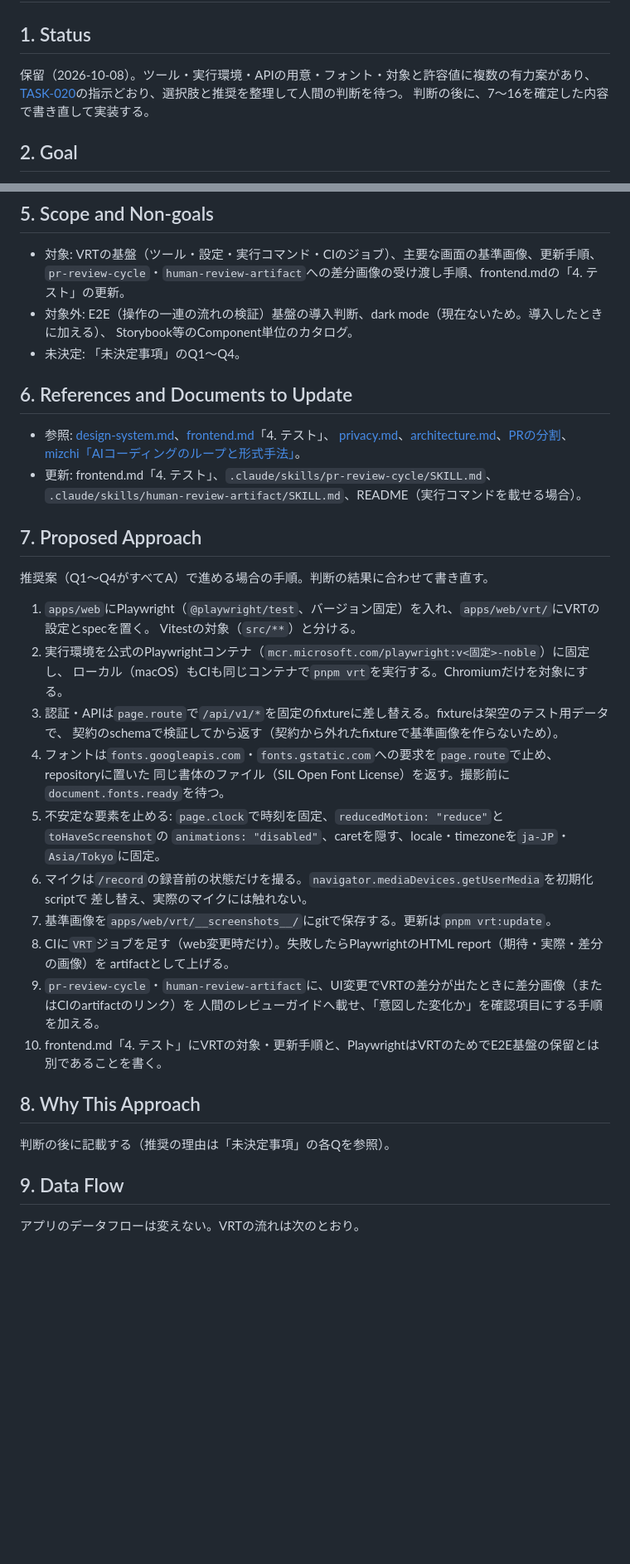
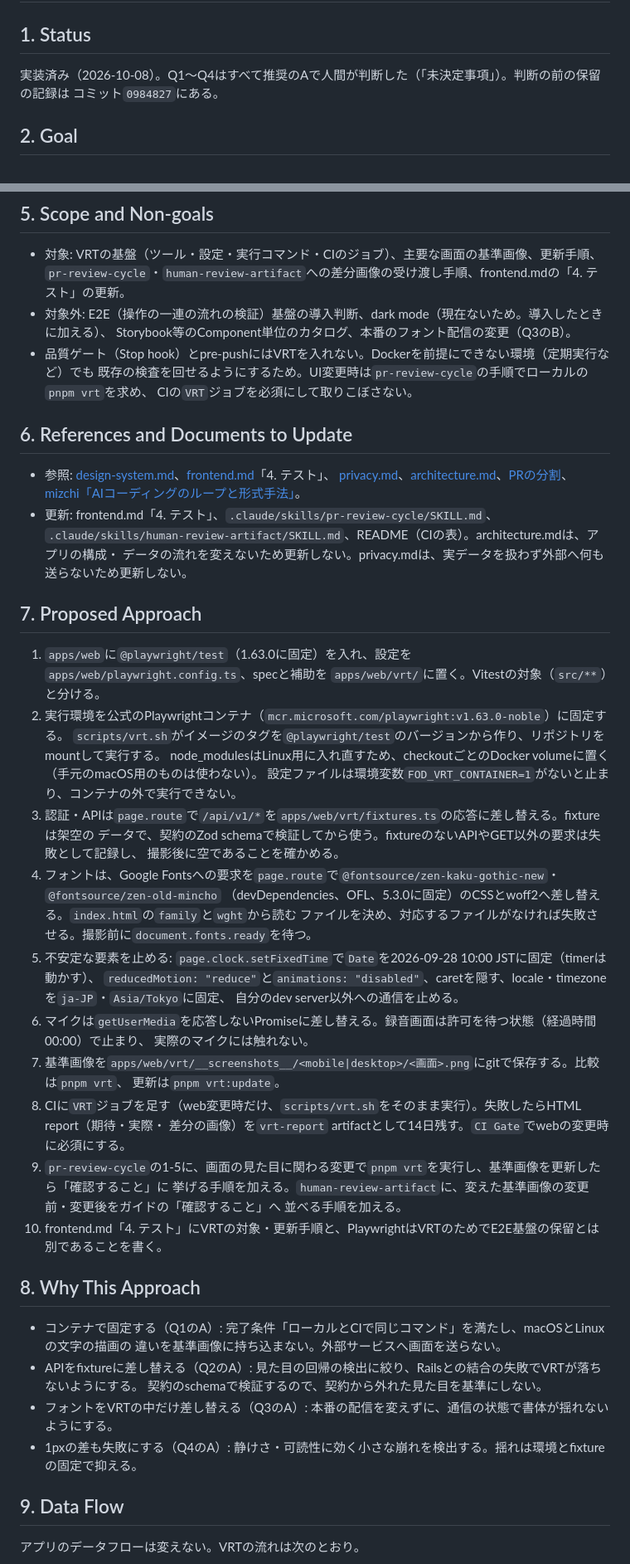
Before and after one commit to FujieMasaki/fod-app, a Markdown page: docs/implementation-plans/2026-10-08-task-020-visual-regression.md, 2 parts joined by grey strips. Shown at 83% size. Rendered like a GitHub page; blank space fills up the shorter version.

```diff
--- a/docs/implementation-plans/2026-10-08-task-020-visual-regression.md
+++ b/docs/implementation-plans/2026-10-08-task-020-visual-regression.md
@@ -2,9 +2,8 @@
 
 ## 1. Status
 
-保留（2026-10-08）。ツール・実行環境・APIの用意・フォント・対象と許容値に複数の有力案があり、
-[TASK-020](../tasks/TASK-020-visual-regression-test.md)の指示どおり、選択肢と推奨を整理して人間の判断を待つ。
-判断の後に、7〜16を確定した内容で書き直して実装する。
+実装済み（2026-10-08）。Q1〜Q4はすべて推奨のAで人間が判断した（「未決定事項」）。判断の前の保留の記録は
+コミット`0984827`にある。
 
 ## 2. Goal
 
@@ -38,8 +37,10 @@
 - 対象: VRTの基盤（ツール・設定・実行コマンド・CIのジョブ）、主要な画面の基準画像、更新手順、
   `pr-review-cycle`・`human-review-artifact`への差分画像の受け渡し手順、frontend.mdの「4. テスト」の更新。
 - 対象外: E2E（操作の一連の流れの検証）基盤の導入判断、dark mode（現在ないため。導入したときに加える）、
-  Storybook等のComponent単位のカタログ。
-- 未決定: 「未決定事項」のQ1〜Q4。
+  Storybook等のComponent単位のカタログ、本番のフォント配信の変更（Q3のB）。
+- 品質ゲート（Stop hook）とpre-pushにはVRTを入れない。Dockerを前提にできない環境（定期実行など）でも
+  既存の検査を回せるようにするため。UI変更時は`pr-review-cycle`の手順でローカルの`pnpm vrt`を求め、
+  CIの`VRT`ジョブを必須にして取りこぼさない。
 
 ## 6. References and Documents to Update
 
@@ -47,34 +48,45 @@
   [privacy.md](../privacy.md)、[architecture.md](../architecture.md)、[PRの分割](../development/pull-requests.md)、
   [mizchi「AIコーディングのループと形式手法」](https://zenn.dev/mizchi/articles/ai-coding-loop-formal)。
 - 更新: frontend.md「4. テスト」、`.claude/skills/pr-review-cycle/SKILL.md`、
-  `.claude/skills/human-review-artifact/SKILL.md`、README（実行コマンドを載せる場合）。
+  `.claude/skills/human-review-artifact/SKILL.md`、README（CIの表）。architecture.mdは、アプリの構成・
+  データの流れを変えないため更新しない。privacy.mdは、実データを扱わず外部へ何も送らないため更新しない。
 
 ## 7. Proposed Approach
 
-推奨案（Q1〜Q4がすべてA）で進める場合の手順。判断の結果に合わせて書き直す。
-
-1. `apps/web`にPlaywright（`@playwright/test`、バージョン固定）を入れ、`apps/web/vrt/`にVRTの設定とspecを置く。
-   Vitestの対象（`src/**`）と分ける。
-2. 実行環境を公式のPlaywrightコンテナ（`mcr.microsoft.com/playwright:v<固定>-noble`）に固定し、
-   ローカル（macOS）もCIも同じコンテナで`pnpm vrt`を実行する。Chromiumだけを対象にする。
-3. 認証・APIは`page.route`で`/api/v1/*`を固定のfixtureに差し替える。fixtureは架空のテスト用データで、
-   契約のschemaで検証してから返す（契約から外れたfixtureで基準画像を作らないため）。
-4. フォントは`fonts.googleapis.com`・`fonts.gstatic.com`への要求を`page.route`で止め、repositoryに置いた
-   同じ書体のファイル（SIL Open Font License）を返す。撮影前に`document.fonts.ready`を待つ。
-5. 不安定な要素を止める: `page.clock`で時刻を固定、`reducedMotion: "reduce"`と`toHaveScreenshot`の
-   `animations: "disabled"`、caretを隠す、locale・timezoneを`ja-JP`・`Asia/Tokyo`に固定。
-6. マイクは`/record`の録音前の状態だけを撮る。`navigator.mediaDevices.getUserMedia`を初期化scriptで
-   差し替え、実際のマイクには触れない。
-7. 基準画像を`apps/web/vrt/__screenshots__/`にgitで保存する。更新は`pnpm vrt:update`。
-8. CIに`VRT`ジョブを足す（web変更時だけ）。失敗したらPlaywrightのHTML report（期待・実際・差分の画像）を
-   artifactとして上げる。
-9. `pr-review-cycle`・`human-review-artifact`に、UI変更でVRTの差分が出たときに差分画像（またはCIのartifactのリンク）を
-   人間のレビューガイドへ載せ、「意図した変化か」を確認項目にする手順を加える。
+1. `apps/web`に`@playwright/test`（1.63.0に固定）を入れ、設定を`apps/web/playwright.config.ts`、specと補助を
+   `apps/web/vrt/`に置く。Vitestの対象（`src/**`）と分ける。
+2. 実行環境を公式のPlaywrightコンテナ（`mcr.microsoft.com/playwright:v1.63.0-noble`）に固定する。
+   `scripts/vrt.sh`がイメージのタグを`@playwright/test`のバージョンから作り、リポジトリをmountして実行する。
+   node_modulesはLinux用に入れ直すため、checkoutごとのDocker volumeに置く（手元のmacOS用のものは使わない）。
+   設定ファイルは環境変数`FOD_VRT_CONTAINER=1`がないと止まり、コンテナの外で実行できない。
+3. 認証・APIは`page.route`で`/api/v1/*`を`apps/web/vrt/fixtures.ts`の応答に差し替える。fixtureは架空の
+   データで、契約のZod schemaで検証してから使う。fixtureのないAPIやGET以外の要求は失敗として記録し、
+   撮影後に空であることを確かめる。
+4. フォントは、Google Fontsへの要求を`page.route`で`@fontsource/zen-kaku-gothic-new`・`@fontsource/zen-old-mincho`
+   （devDependencies、OFL、5.3.0に固定）のCSSとwoff2へ差し替える。`index.html`の`family`と`wght`から読む
+   ファイルを決め、対応するファイルがなければ失敗させる。撮影前に`document.fonts.ready`を待つ。
+5. 不安定な要素を止める: `page.clock.setFixedTime`で`Date`を2026-09-28 10:00 JSTに固定（timerは動かす）、
+   `reducedMotion: "reduce"`と`animations: "disabled"`、caretを隠す、locale・timezoneを`ja-JP`・`Asia/Tokyo`に固定、
+   自分のdev server以外への通信を止める。
+6. マイクは`getUserMedia`を応答しないPromiseに差し替える。録音画面は許可を待つ状態（経過時間00:00）で止まり、
+   実際のマイクには触れない。
+7. 基準画像を`apps/web/vrt/__screenshots__/<mobile|desktop>/<画面>.png`にgitで保存する。比較は`pnpm vrt`、
+   更新は`pnpm vrt:update`。
+8. CIに`VRT`ジョブを足す（web変更時だけ、`scripts/vrt.sh`をそのまま実行）。失敗したらHTML report（期待・実際・
+   差分の画像）を`vrt-report` artifactとして14日残す。`CI Gate`でwebの変更時に必須にする。
+9. `pr-review-cycle`の1-5に、画面の見た目に関わる変更で`pnpm vrt`を実行し、基準画像を更新したら「確認すること」に
+   挙げる手順を加える。`human-review-artifact`に、変えた基準画像の変更前・変更後をガイドの「確認すること」へ
+   並べる手順を加える。
 10. frontend.md「4. テスト」にVRTの対象・更新手順と、PlaywrightはVRTのためでE2E基盤の保留とは別であることを書く。
 
 ## 8. Why This Approach
 
-判断の後に記載する（推奨の理由は「未決定事項」の各Qを参照）。
+- コンテナで固定する（Q1のA）: 完了条件「ローカルとCIで同じコマンド」を満たし、macOSとLinuxの文字の描画の
+  違いを基準画像に持ち込まない。外部サービスへ画面を送らない。
+- APIをfixtureに差し替える（Q2のA）: 見た目の回帰の検出に絞り、Railsとの結合の失敗でVRTが落ちないようにする。
+  契約のschemaで検証するので、契約から外れた見た目を基準にしない。
+- フォントをVRTの中だけ差し替える（Q3のA）: 本番の配信を変えずに、通信の状態で書体が揺れないようにする。
+- 1pxの差も失敗にする（Q4のA）: 静けさ・可読性に効く小さな崩れを検出する。揺れは環境とfixtureの固定で抑える。
 
 ## 9. Data Flow
 
```
Also changed, not shown: other parts of docs/implementation-plans/2026-10-08-task-020-visual-regression.md (+51 -15 lines), docs/tasks/TASK-020-visual-regression-test.md (+6 -6 lines).
